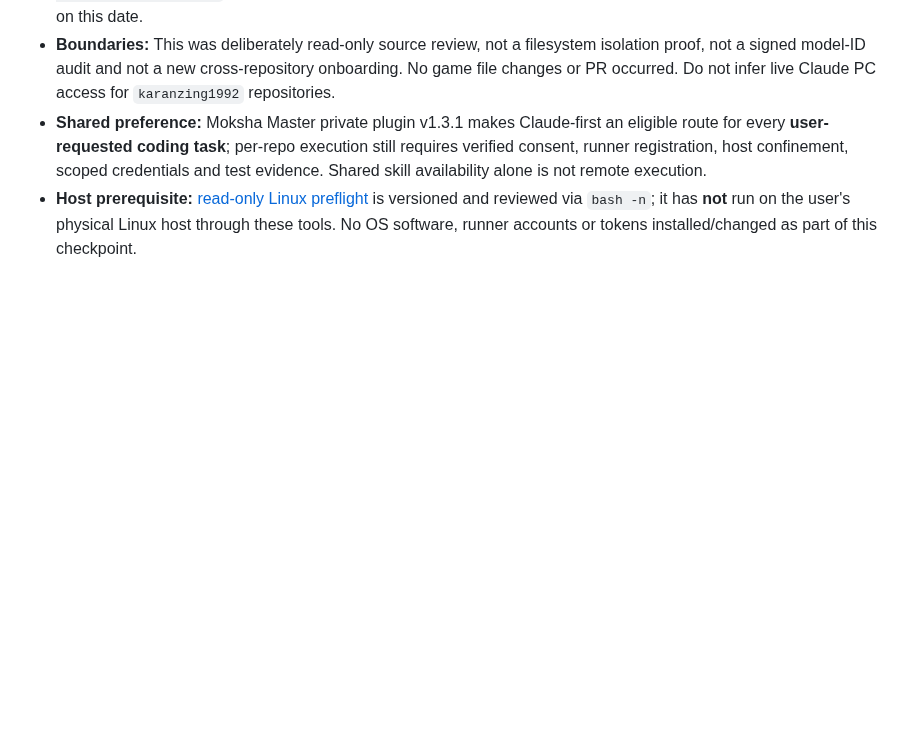
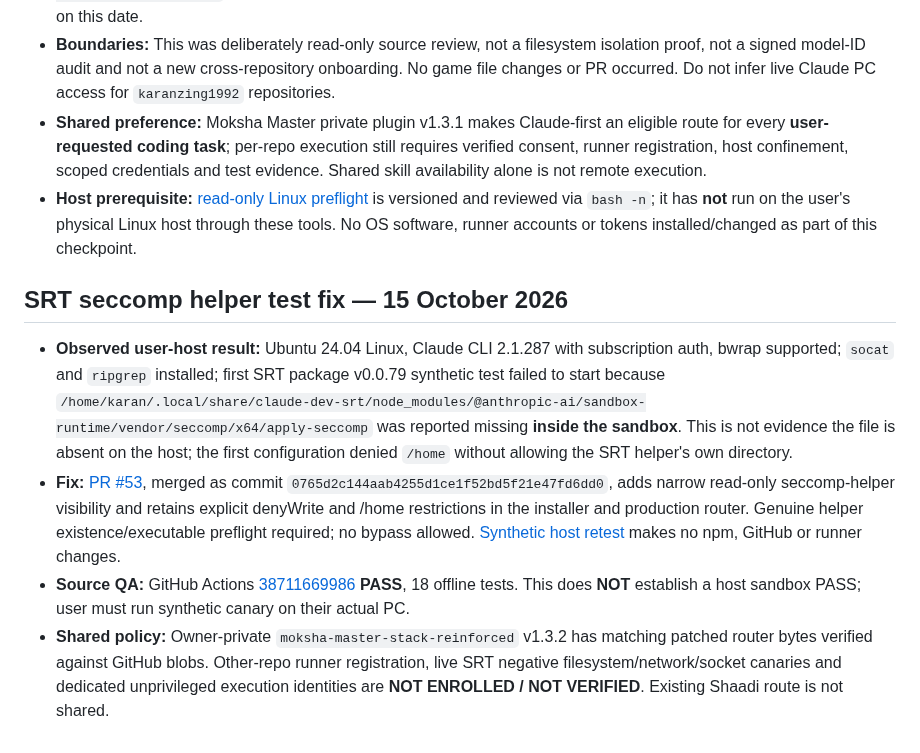
Before and after one commit to karanzing1992/engagement-core, a Markdown page: docs/CLAUDE_DEV_ON_DEMAND.md, the part around the change. Drawn GitHub-style; blank space fills up the shorter version.

Commit message:
STACK CHANGE: document SRT helper-visibility fix, 18 passing source tests, and pending real host sandbox canary

```diff
--- a/docs/CLAUDE_DEV_ON_DEMAND.md
+++ b/docs/CLAUDE_DEV_ON_DEMAND.md
@@ -87,3 +87,10 @@ The master skill is the shared on-demand routing interface; it does not itself p
 - **Boundaries:** This was deliberately read-only source review, not a filesystem isolation proof, not a signed model-ID audit and not a new cross-repository onboarding. No game file changes or PR occurred. Do not infer live Claude PC access for `karanzing1992` repositories.
 - **Shared preference:** Moksha Master private plugin v1.3.1 makes Claude-first an eligible route for every **user-requested coding task**; per-repo execution still requires verified consent, runner registration, host confinement, scoped credentials and test evidence. Shared skill availability alone is not remote execution.
 - **Host prerequisite:** [read-only Linux preflight](https://github.com/karanzing1992/engagement-core/blob/main/tools/claude-dev-router/host-preflight.sh) is versioned and reviewed via `bash -n`; it has **not** run on the user's physical Linux host through these tools. No OS software, runner accounts or tokens installed/changed as part of this checkpoint.
+
+## SRT seccomp helper test fix — 15 October 2026
+
+- **Observed user-host result:** Ubuntu 24.04 Linux, Claude CLI 2.1.287 with subscription auth, bwrap supported; `socat` and `ripgrep` installed; first SRT package v0.0.79 synthetic test failed to start because `/home/karan/.local/share/claude-dev-srt/node_modules/@anthropic-ai/sandbox-runtime/vendor/seccomp/x64/apply-seccomp` was reported missing **inside the sandbox**. This is not evidence the file is absent on the host; the first configuration denied `/home` without allowing the SRT helper's own directory.
+- **Fix:** [PR #53](https://github.com/karanzing1992/engagement-core/pull/53), merged as commit `0765d2c144aab4255d1ce1f52bd5f21e47fd6dd0`, adds narrow read-only seccomp-helper visibility and retains explicit denyWrite and /home restrictions in the installer and production router. Genuine helper existence/executable preflight required; no bypass allowed. [Synthetic host retest](https://github.com/karanzing1992/engagement-core/blob/main/tools/claude-dev-router/retest-srt-helper-visibility.sh) makes no npm, GitHub or runner changes.
+- **Source QA:** GitHub Actions [38711669986](https://github.com/karanzing1992/engagement-core/actions/runs/38711669986) **PASS**, 18 offline tests. This does **NOT** establish a host sandbox PASS; user must run synthetic canary on their actual PC.
+- **Shared policy:** Owner-private `moksha-master-stack-reinforced` v1.3.2 has matching patched router bytes verified against GitHub blobs. Other-repo runner registration, live SRT negative filesystem/network/socket canaries and dedicated unprivileged execution identities are **NOT ENROLLED / NOT VERIFIED**. Existing Shaadi route is not shared.
```
